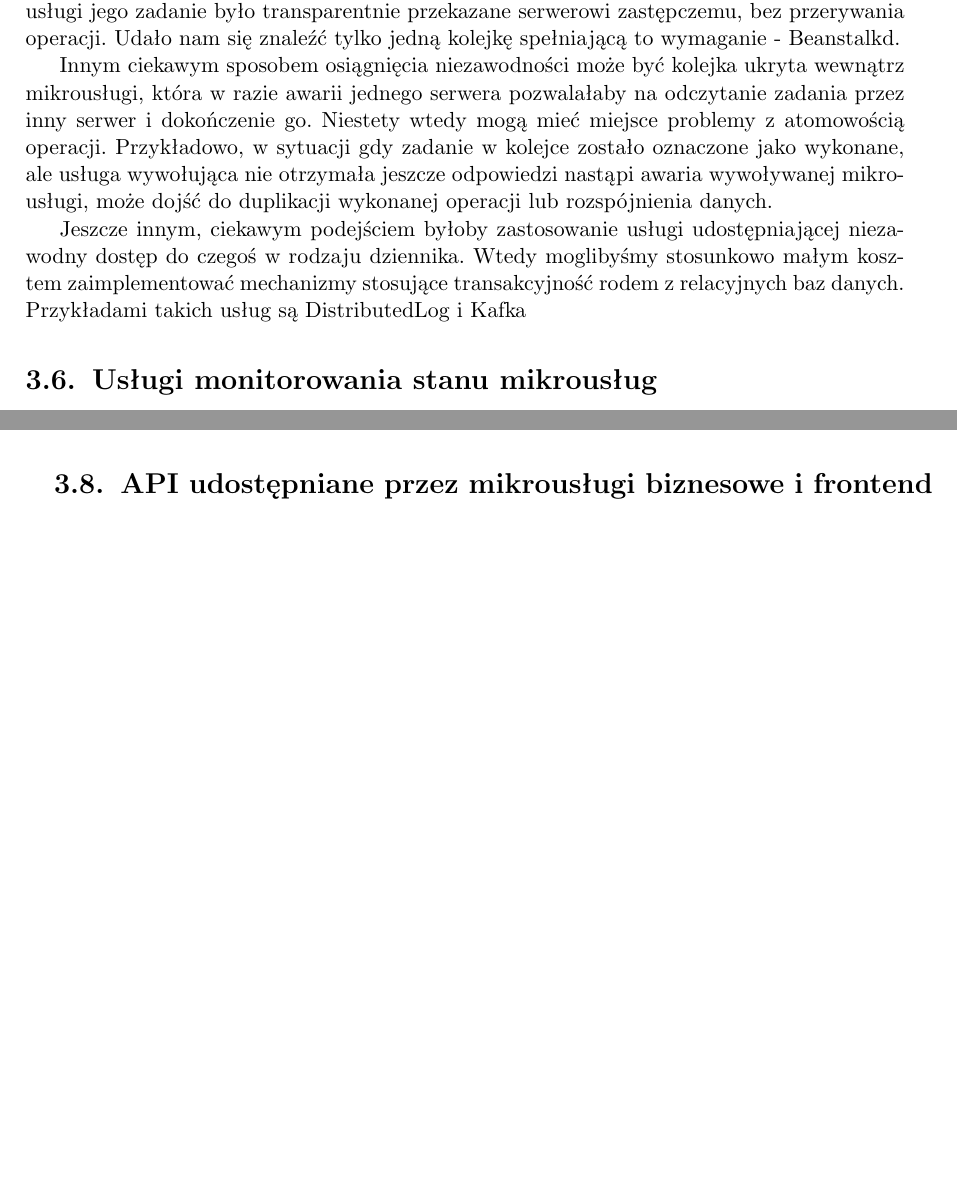
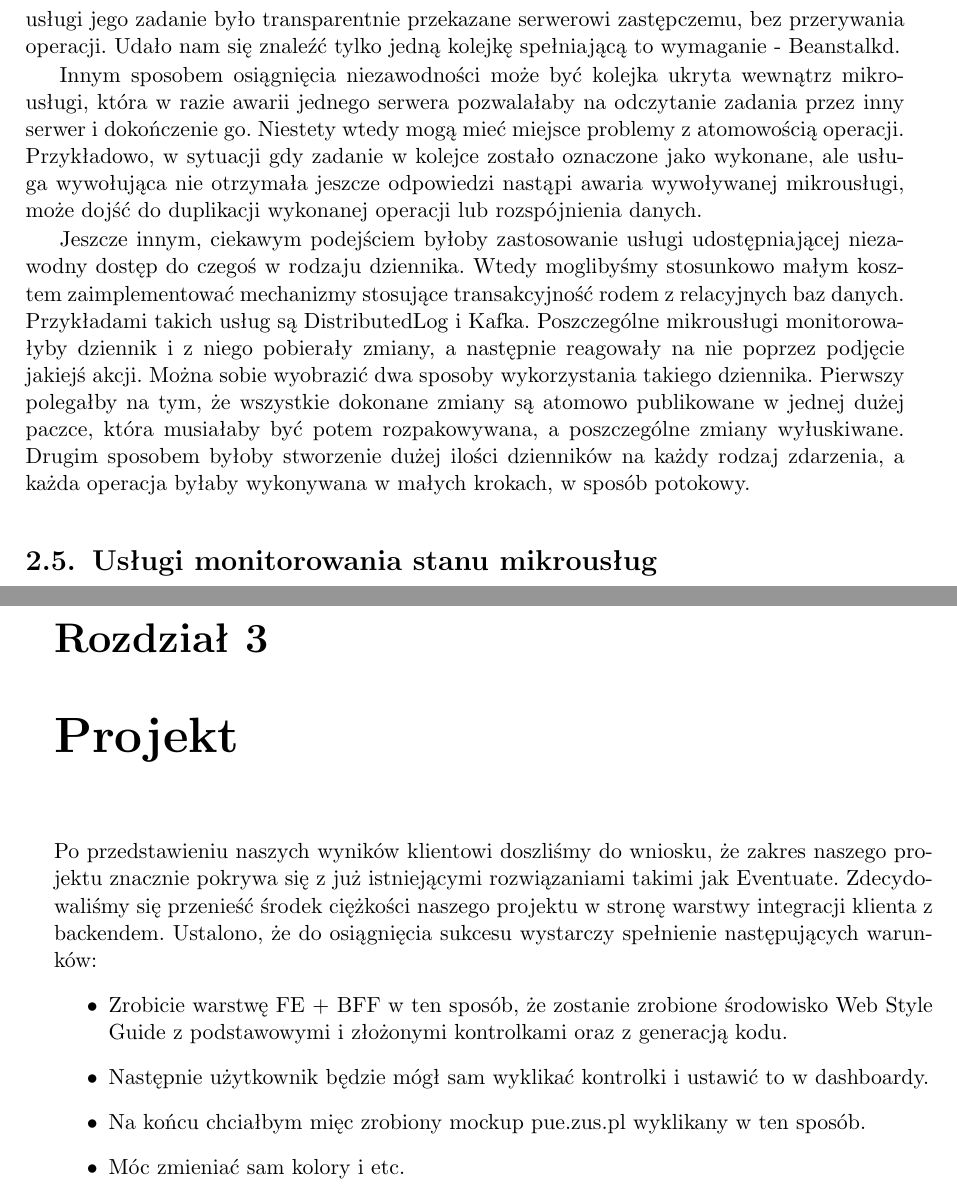
Before and after one commit to zhtk/bachelor-thesis, a LaTeX thesis (praca.tex): two parts of pages 16 and 17 of 23 before the commit and two parts of pages 14 and 17 of 23 after it, joined at a grey line, cut so that both start at the same text, the shorter picture padded with empty space. Compiled offline with pdfLaTeX.

Commit message:
Ostateczne wymagania - cel

```diff
--- a/praca.tex
+++ b/praca.tex
@@ -257,10 +251,8 @@ Niepowodzenia przy poszukiwaniu odpowiadającej nam szyny danych skierowały nas
 kolejki komunikatów. Głównym wymaganiem jakie postawiliśmy była bardzo duża odporność na różnego rodzaju błędy i
 awarie. W idealnym modelu każda wiadomość w kolejce powinna mieć trzy stany: do przetworzenia, w trakcie przetwarzania, wykonany. Celem takiego modelu jest, by w przypadku awarii jednego serwera usługi jego zadanie było transparentnie przekazane serwerowi zastępczemu, bez przerywania operacji. Udało nam się znaleźć tylko jedną kolejkę spełniającą to wymaganie - Beanstalkd.
 
-Innym ciekawym sposobem osiągnięcia niezawodności może być kolejka ukryta wewnątrz mikrousługi, która w razie awarii jednego serwera pozwalałaby na odczytanie zadania przez inny serwer i dokończenie go. Niestety wtedy mogą mieć miejsce problemy z atomowością operacji. Przykładowo, w sytuacji gdy zadanie w kolejce zostało oznaczone jako
-wykonane, ale usługa wywołująca nie otrzymała jeszcze odpowiedzi nastąpi awaria wywoływanej mikrousługi, może dojść do
-duplikacji wykonanej operacji lub rozspójnienia danych.
+Innym sposobem osiągnięcia niezawodności może być kolejka ukryta wewnątrz mikrousługi, która w razie awarii jednego serwera pozwalałaby na odczytanie zadania przez inny serwer i dokończenie go. Niestety wtedy mogą mieć miejsce problemy z atomowością operacji. Przykładowo, w sytuacji gdy zadanie w kolejce zostało oznaczone jako wykonane, ale usługa wywołująca nie otrzymała jeszcze odpowiedzi nastąpi awaria wywoływanej mikrousługi, może dojść do duplikacji wykonanej operacji lub rozspójnienia danych.
 
-Jeszcze innym, ciekawym podejściem byłoby zastosowanie usługi udostępniającej niezawodny dostęp do czegoś w rodzaju dziennika. Wtedy moglibyśmy stosunkowo małym kosztem zaimplementować mechanizmy stosujące transakcyjność rodem z relacyjnych baz danych. Przykładami takich usług są DistributedLog i Kafka %TODO
+Jeszcze innym, ciekawym podejściem byłoby zastosowanie usługi udostępniającej niezawodny dostęp do czegoś w rodzaju dziennika. Wtedy moglibyśmy stosunkowo małym kosztem zaimplementować mechanizmy stosujące transakcyjność rodem z relacyjnych baz danych. Przykładami takich usług są DistributedLog i Kafka. Poszczególne mikrousługi monitorowałyby dziennik i z niego pobierały zmiany, a następnie reagowały na nie poprzez podjęcie jakiejś akcji. Można sobie wyobrazić dwa sposoby wykorzystania takiego dziennika. Pierwszy polegałby na tym, że wszystkie dokonane zmiany są atomowo publikowane w jednej dużej paczce, która musiałaby być potem rozpakowywana, a poszczególne zmiany wyłuskiwane. Drugim sposobem byłoby stworzenie dużej ilości dzienników na każdy rodzaj zdarzenia, a każda operacja byłaby wykonywana w małych krokach, w sposób potokowy.
 
 \section{Usługi monitorowania stanu mikrousług}
@@ -288,7 +286,15 @@ działają jak transakcje.
 Sensowne jest też CouchDB. Redis jest zbyt prymitywny, a jego obsługa transakcji zbyt ograniczona, chociaż
 może się przydać przy synchronizacji \cite{redislock}. Niezawodne: cassandra, hbase?
 
-\section{API udostępniane przez mikrousługi biznesowe i frontend}
+\chapter{Projekt}
+
+Po przedstawieniu naszych wyników klientowi doszliśmy do wniosku, że zakres naszego projektu znacznie pokrywa się z już istniejącymi rozwiązaniami takimi jak Eventuate. Zdecydowaliśmy się przenieść środek ciężkości naszego projektu w stronę warstwy integracji klienta z backendem. Ustalono, że do osiągnięcia sukcesu wystarczy spełnienie następujących warunków: %TODO
+\begin{itemize}
+	\item Zrobicie warstwę FE + BFF w ten sposób, że zostanie zrobione środowisko Web Style Guide z podstawowymi i złożonymi kontrolkami oraz z generacją kodu.
+	\item Następnie użytkownik będzie mógł sam wyklikać kontrolki i ustawić to w dashboardy.
+	\item Na końcu chciałbym mięc zrobiony mockup pue.zus.pl wyklikany w ten sposób.
+	\item Móc zmieniać sam kolory i etc.
+\end{itemize}
 
 \chapter{Wkład poszczególnych członków zespołu w projekt}\label{r:wklad}
 Opis tego co poszczególne osoby zrobiły w ramach projektu. To bardzo ważne, proszę zapisać jako osobny rozdział (czyli np. nie podrozdział).
```
Also changed, not shown: praca.tex (28 more changed lines).
